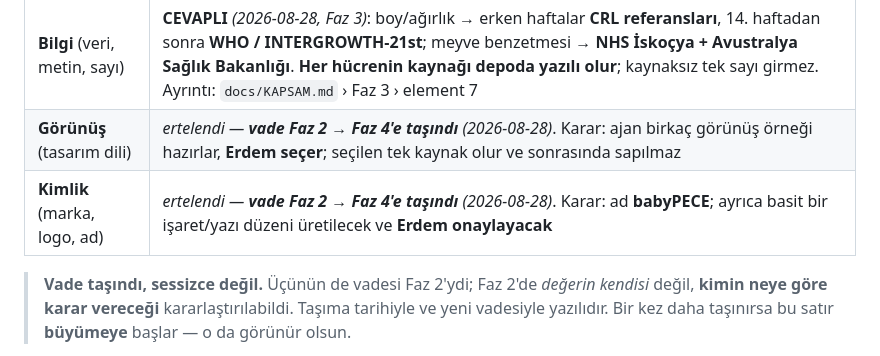
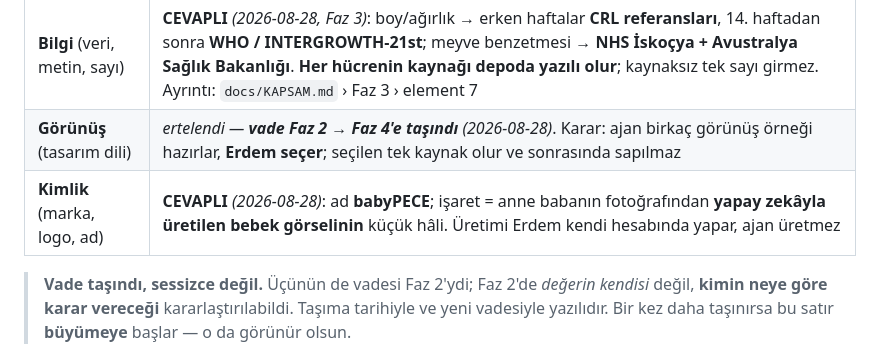
Before and after one commit to aeg58/babyPECE, a Markdown page: CLAUDE.md, the part around the change. Drawn GitHub-style.

```diff
--- a/CLAUDE.md
+++ b/CLAUDE.md
@@ -92,7 +92,7 @@ listesinde değildir, izin beklemez. Refleks satırı **ayrı bir karardır** ve
 |---|---|
 | **Bilgi** (veri, metin, sayı) | **CEVAPLI** *(2026-08-28, Faz 3)*: boy/ağırlık → erken haftalar **CRL referansları**, 14. haftadan sonra **WHO / INTERGROWTH-21st**; meyve benzetmesi → **NHS İskoçya + Avustralya Sağlık Bakanlığı**. **Her hücrenin kaynağı depoda yazılı olur**; kaynaksız tek sayı girmez. Ayrıntı: `docs/KAPSAM.md` › Faz 3 › element 7 |
 | **Görünüş** (tasarım dili) | *ertelendi — **vade Faz 2 → Faz 4'e taşındı** (2026-08-28)*. Karar: ajan birkaç görünüş örneği hazırlar, **Erdem seçer**; seçilen tek kaynak olur ve sonrasında sapılmaz |
-| **Kimlik** (marka, logo, ad) | *ertelendi — **vade Faz 2 → Faz 4'e taşındı** (2026-08-28)*. Karar: ad **babyPECE**; ayrıca basit bir işaret/yazı düzeni üretilecek ve **Erdem onaylayacak** |
+| **Kimlik** (marka, logo, ad) | **CEVAPLI** *(2026-08-28)*: ad **babyPECE**; işaret = anne babanın fotoğrafından **yapay zekâyla üretilen bebek görselinin** küçük hâli. Üretimi Erdem kendi hesabında yapar, ajan üretmez |
 
 > **Vade taşındı, sessizce değil.** Üçünün de vadesi Faz 2'ydi; Faz 2'de *değerin kendisi*
 > değil, **kimin neye göre karar vereceği** kararlaştırılabildi. Taşıma tarihiyle ve yeni
```
Also changed, not shown: docs/GORSEL-PROMPTLARI.md (added, +102 -0 lines), docs/KAPSAM.md (+24 -5 lines).
